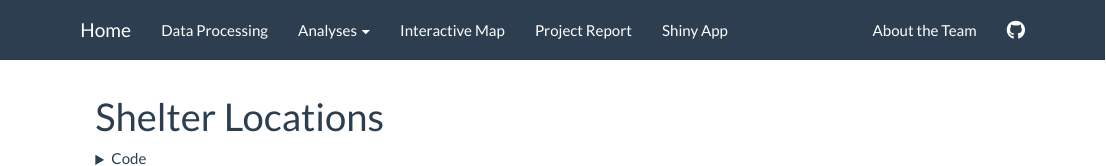
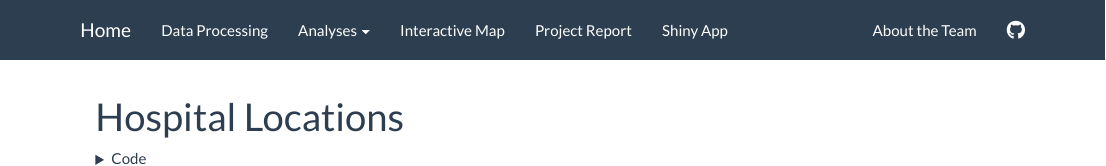
Before and after one commit to lmp2234/nycasylum.github.io, an R Markdown document (interactive_map.Rmd): the page in a window 1100 px wide, from its top. Rendered offline with R 4.5, knitr and Pandoc, with nearby package versions; some code elsewhere in the file could not run offline; common packages that the code uses without loading them are loaded.

Commit message:
name change

```diff
--- a/interactive_map.Rmd
+++ b/interactive_map.Rmd
@@ -1,5 +1,5 @@
 ---
-title: "Shelter Locations"
+title: "Hospital Locations"
 output: html_document
 ---
 <details> <summary>Code</summary>
```
